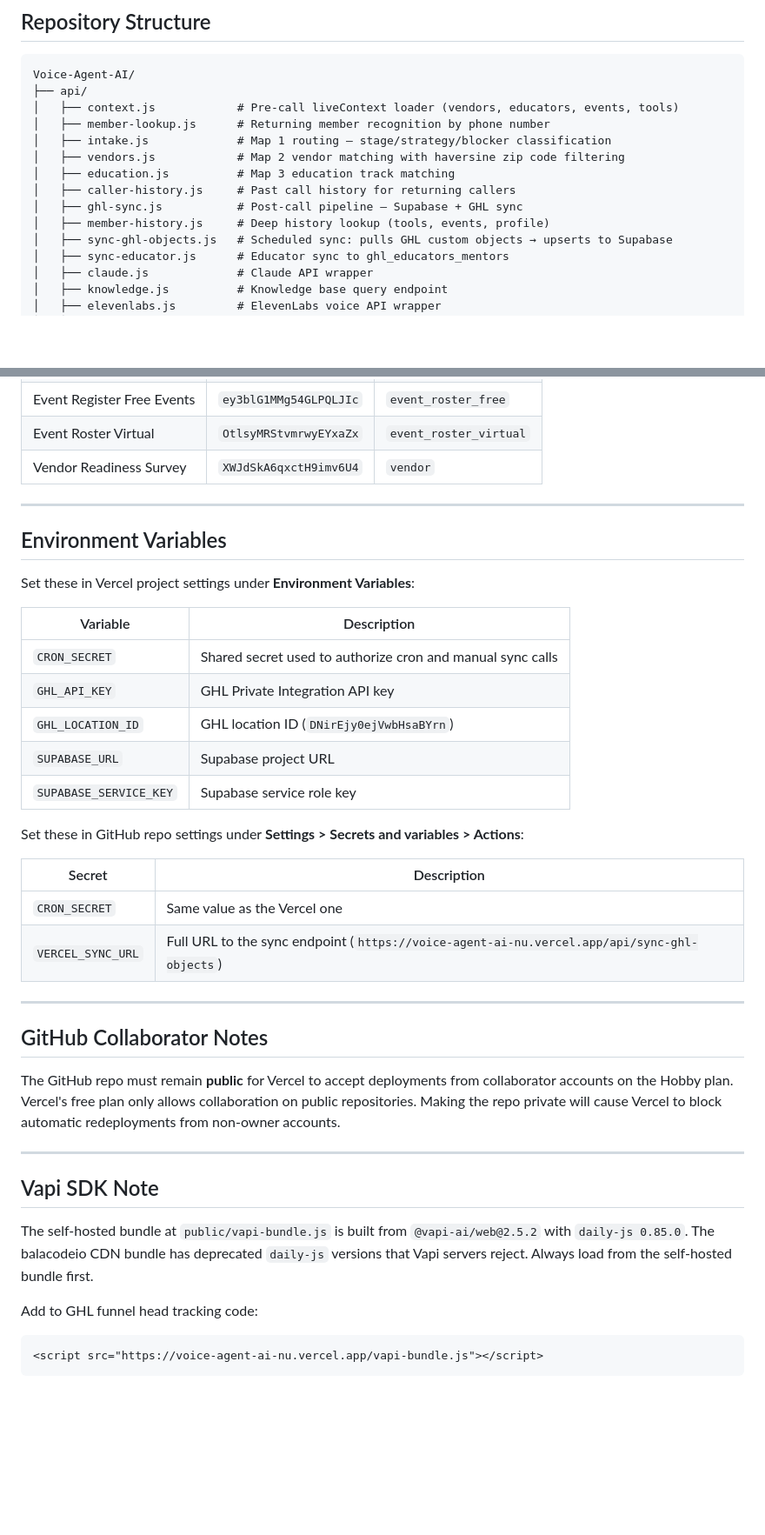
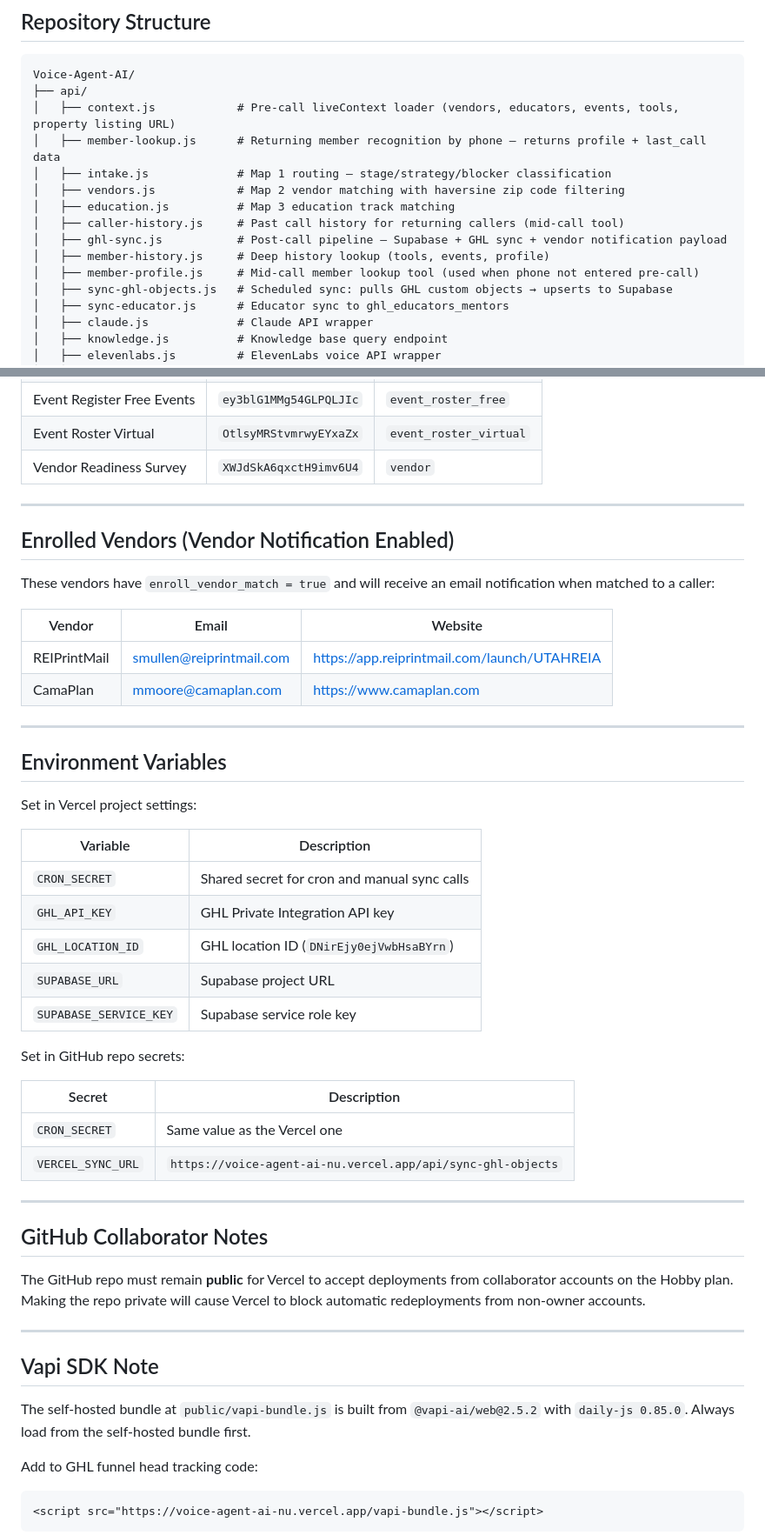
Before and after one commit to UtahREIA/Voice-Agent-AI, a Markdown page: README.md, 2 parts joined by grey strips. Shown at 87% size. Rendered like a GitHub page; blank space fills up the shorter version.

````diff
--- a/README.md
+++ b/README.md
@@ -46,14 +46,15 @@ Caller → index.html (GHL Funnel)
 ```
 Voice-Agent-AI/
 ├── api/
-│   ├── context.js            # Pre-call liveContext loader (vendors, educators, events, tools)
-│   ├── member-lookup.js      # Returning member recognition by phone number
+│   ├── context.js            # Pre-call liveContext loader (vendors, educators, events, tools, property listing URL)
+│   ├── member-lookup.js      # Returning member recognition by phone — returns profile + last_call data
 │   ├── intake.js             # Map 1 routing — stage/strategy/blocker classification
 │   ├── vendors.js            # Map 2 vendor matching with haversine zip code filtering
 │   ├── education.js          # Map 3 education track matching
-│   ├── caller-history.js     # Past call history for returning callers
-│   ├── ghl-sync.js           # Post-call pipeline — Supabase + GHL sync
+│   ├── caller-history.js     # Past call history for returning callers (mid-call tool)
+│   ├── ghl-sync.js           # Post-call pipeline — Supabase + GHL sync + vendor notification payload
 │   ├── member-history.js     # Deep history lookup (tools, events, profile)
+│   ├── member-profile.js     # Mid-call member lookup tool (used when phone not entered pre-call)
 │   ├── sync-ghl-objects.js   # Scheduled sync: pulls GHL custom objects → upserts to Supabase
 │   ├── sync-educator.js      # Educator sync to ghl_educators_mentors
 │   ├── claude.js             # Claude API wrapper
@@ -293,36 +313,47 @@ Runs Map 1 → Map 2/3 routing for non-voice contacts (surveys, field changes).
 
 ---
 
+## Enrolled Vendors (Vendor Notification Enabled)
+
+These vendors have `enroll_vendor_match = true` and will receive an email notification when matched to a caller:
+
+| Vendor | Email | Website |
+|---|---|---|
+| REIPrintMail | smullen@reiprintmail.com | https://app.reiprintmail.com/launch/UTAHREIA |
+| CamaPlan | mmoore@camaplan.com | https://www.camaplan.com |
+
+---
+
 ## Environment Variables
 
-Set these in Vercel project settings under **Environment Variables**:
+Set in Vercel project settings:
 
 | Variable | Description |
 |---|---|
-| `CRON_SECRET` | Shared secret used to authorize cron and manual sync calls |
+| `CRON_SECRET` | Shared secret for cron and manual sync calls |
 | `GHL_API_KEY` | GHL Private Integration API key |
 | `GHL_LOCATION_ID` | GHL location ID (`DNirEjy0ejVwbHsaBYrn`) |
 | `SUPABASE_URL` | Supabase project URL |
 | `SUPABASE_SERVICE_KEY` | Supabase service role key |
 
-Set these in GitHub repo settings under **Settings > Secrets and variables > Actions**:
+Set in GitHub repo secrets:
 
 | Secret | Description |
 |---|---|
 | `CRON_SECRET` | Same value as the Vercel one |
-| `VERCEL_SYNC_URL` | Full URL to the sync endpoint (`https://voice-agent-ai-nu.vercel.app/api/sync-ghl-objects`) |
+| `VERCEL_SYNC_URL` | `https://voice-agent-ai-nu.vercel.app/api/sync-ghl-objects` |
 
 ---
 
 ## GitHub Collaborator Notes
 
-The GitHub repo must remain **public** for Vercel to accept deployments from collaborator accounts on the Hobby plan. Vercel's free plan only allows collaboration on public repositories. Making the repo private will cause Vercel to block automatic redeployments from non-owner accounts.
+The GitHub repo must remain **public** for Vercel to accept deployments from collaborator accounts on the Hobby plan. Making the repo private will cause Vercel to block automatic redeployments from non-owner accounts.
 
 ---
 
 ## Vapi SDK Note
 
-The self-hosted bundle at `public/vapi-bundle.js` is built from `@vapi-ai/web@2.5.2` with `daily-js 0.85.0`. The balacodeio CDN bundle has deprecated `daily-js` versions that Vapi servers reject. Always load from the self-hosted bundle first.
+The self-hosted bundle at `public/vapi-bundle.js` is built from `@vapi-ai/web@2.5.2` with `daily-js 0.85.0`. Always load from the self-hosted bundle first.
 
 Add to GHL funnel head tracking code:
 ```html
````
Also changed, not shown: other parts of README.md (+63 -42 lines).
